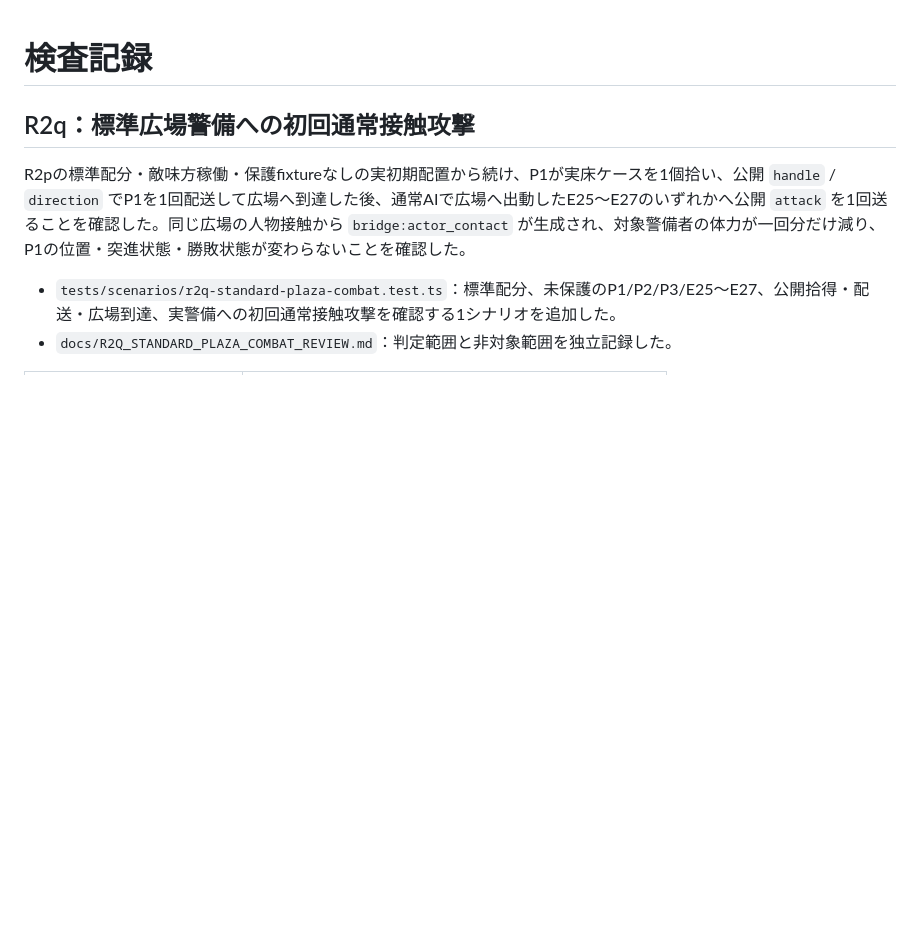
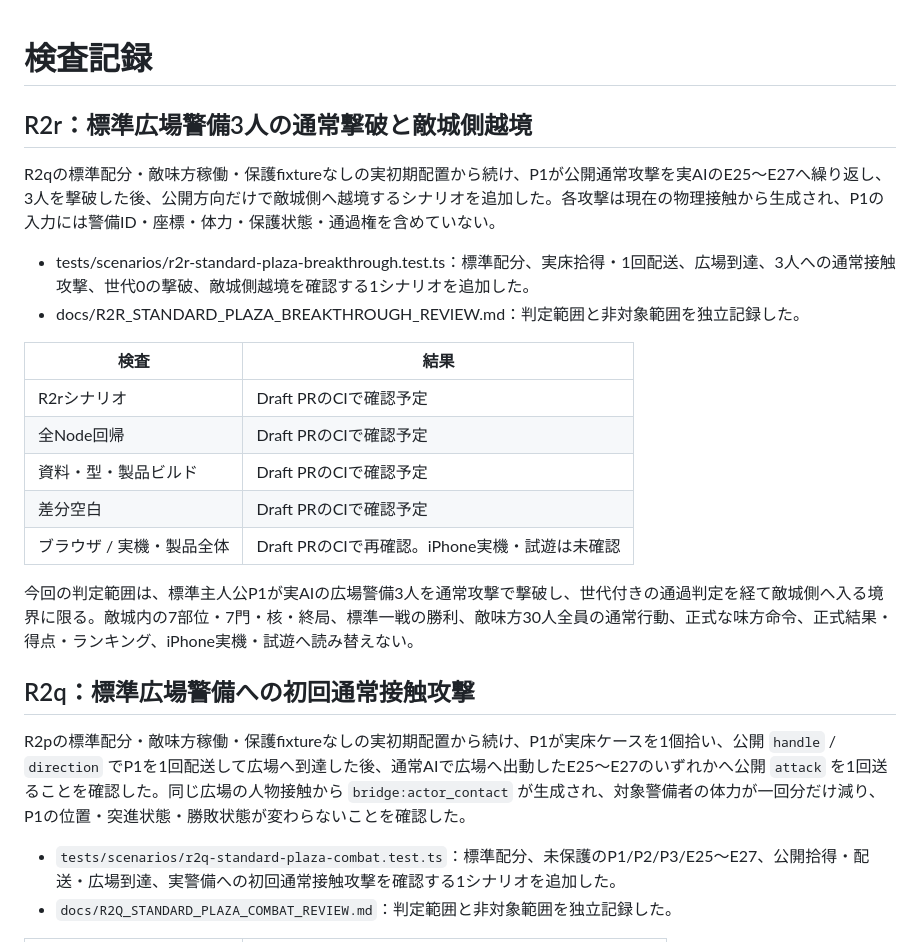
Before and after one commit to chameleonjp-lab/semekome, a Markdown page: docs/TEST_REPORT.md, the part around the change. Rendered like a GitHub page; blank space fills up the shorter version.

Commit message:
docs: record R2r verification scope

```diff
--- a/docs/TEST_REPORT.md
+++ b/docs/TEST_REPORT.md
@@ -1,4 +1,21 @@
 # 検査記録
+
+## R2r：標準広場警備3人の通常撃破と敵城側越境
+
+R2qの標準配分・敵味方稼働・保護fixtureなしの実初期配置から続け、P1が公開通常攻撃を実AIのE25〜E27へ繰り返し、3人を撃破した後、公開方向だけで敵城側へ越境するシナリオを追加した。各攻撃は現在の物理接触から生成され、P1の入力には警備ID・座標・体力・保護状態・通過権を含めていない。
+
+- tests/scenarios/r2r-standard-plaza-breakthrough.test.ts：標準配分、実床拾得・1回配送、広場到達、3人への通常接触攻撃、世代0の撃破、敵城側越境を確認する1シナリオを追加した。
+- docs/R2R_STANDARD_PLAZA_BREAKTHROUGH_REVIEW.md：判定範囲と非対象範囲を独立記録した。
+
+|検査|結果|
+|---|---|
+|R2rシナリオ|Draft PRのCIで確認予定|
+|全Node回帰|Draft PRのCIで確認予定|
+|資料・型・製品ビルド|Draft PRのCIで確認予定|
+|差分空白|Draft PRのCIで確認予定|
+|ブラウザ / 実機・製品全体|Draft PRのCIで再確認。iPhone実機・試遊は未確認|
+
+今回の判定範囲は、標準主人公P1が実AIの広場警備3人を通常攻撃で撃破し、世代付きの通過判定を経て敵城側へ入る境界に限る。敵城内の7部位・7門・核・終局、標準一戦の勝利、敵味方30人全員の通常行動、正式な味方命令、正式結果・得点・ランキング、iPhone実機・試遊へ読み替えない。
 
 ## R2q：標準広場警備への初回通常接触攻撃
 
```
